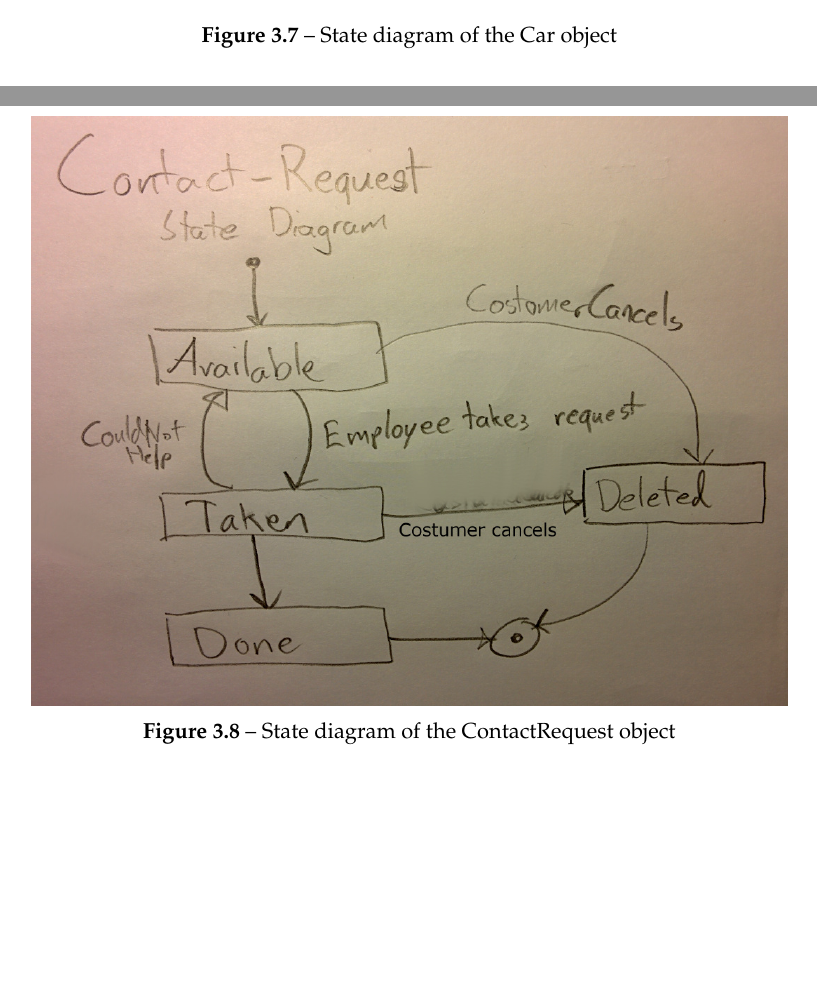
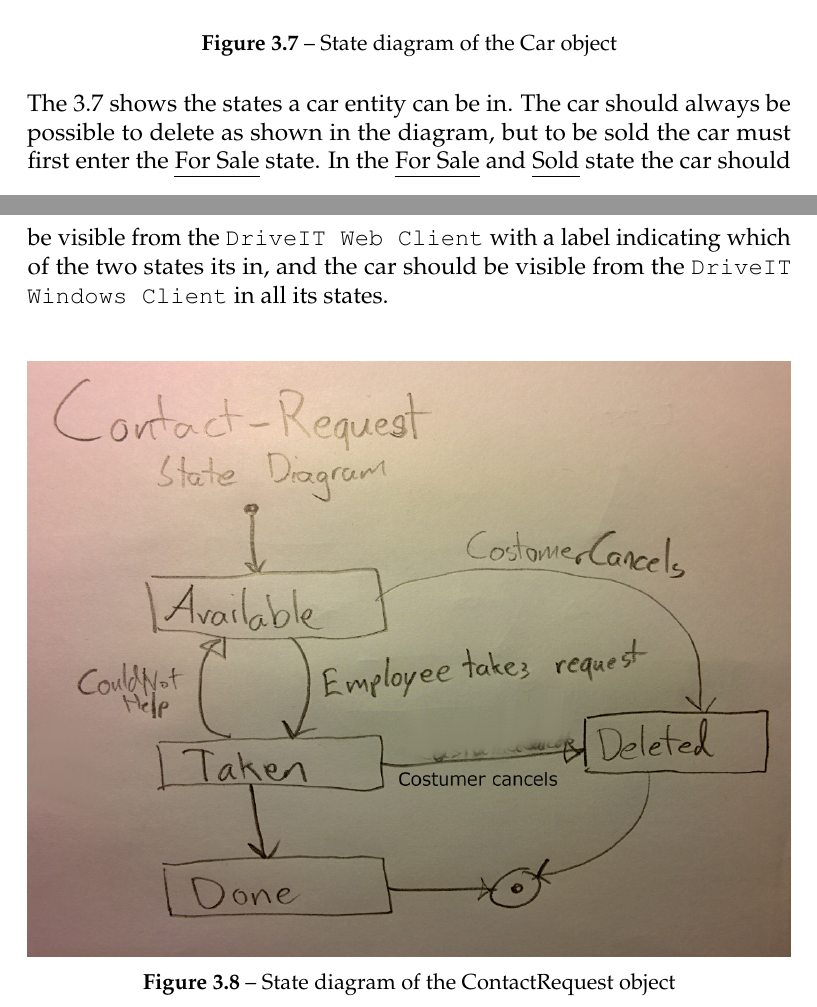
Before and after one commit to andersfischernielsen/DriveIT, a LaTeX thesis (documentation/tex/main.tex, which reads documentation/tex/RAD-Part/RAD-SystemModels-DynamicModels.tex): two parts of pages 28 and 29 of 69 before the commit and two parts of pages 30 and 31 of 71 after it, joined at a grey line, cut so that both start at the same text, the shorter picture padded with empty space. Compiled offline with pdfLaTeX; an older LaTeX class or package is replaced by its successor.

Commit message:
Wrote about the car state diagram.

```diff
--- a/documentation/tex/RAD-Part/RAD-SystemModels-DynamicModels.tex
+++ b/documentation/tex/RAD-Part/RAD-SystemModels-DynamicModels.tex
@@ -41,16 +41,16 @@
 \subsection{State Diagrams}
 \begin{figure}[H]
 	\centering
-		\includegraphics[scale=0.35]{Figures/StateDiagram-Car}\\
+		\includegraphics[width=\textwidth]{Figures/StateDiagram-Car}\\
 		% place the figure in the Figures folder (located with the main file)
 		% you need to fix the scale a few times to get it right, but latex does not compress so one can always zoom in to see details.
 	\caption{State diagram of the Car object}
   \label{fig:StateDiagram-Car}
-  % label it something meanfull
 \end{figure}
+The \ref{fig:StateDiagram-Car} shows the states a car entity can be in. The car should always be possible to delete as shown in the diagram, but to be sold the car must first enter the \emph{For Sale} state. In the \emph{For Sale} and \emph{Sold} state the car should be visible from the \texttt{DriveIT Web Client} with a label indicating which of the two states its in, and the car should be visible from the \texttt{DriveIT Windows Client} in all its states.\\
 \begin{figure}[H]
 	\centering
-		\includegraphics[scale=0.35]{Figures/StateDiagram-ContactRequest}\\
+		\includegraphics[width=\textwidth]{Figures/StateDiagram-ContactRequest}\\
 		% place the figure in the Figures folder (located with the main file)
 		% you need to fix the scale a few times to get it right, but latex does not compress so one can always zoom in to see details.
 	\caption{State diagram of the ContactRequest object}
```
Also changed, not shown: documentation/tex/RAD-Part/RAD-SystemModels-DynamicModels.tex (8 more changed lines).
